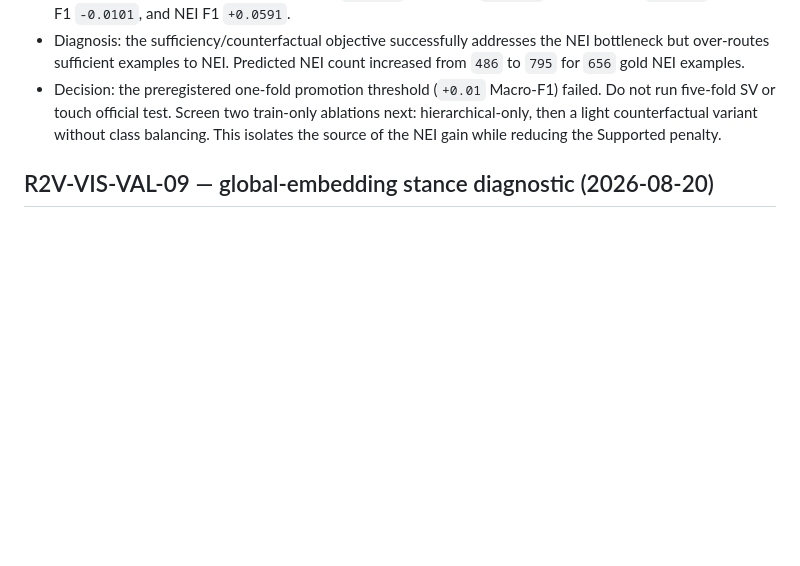
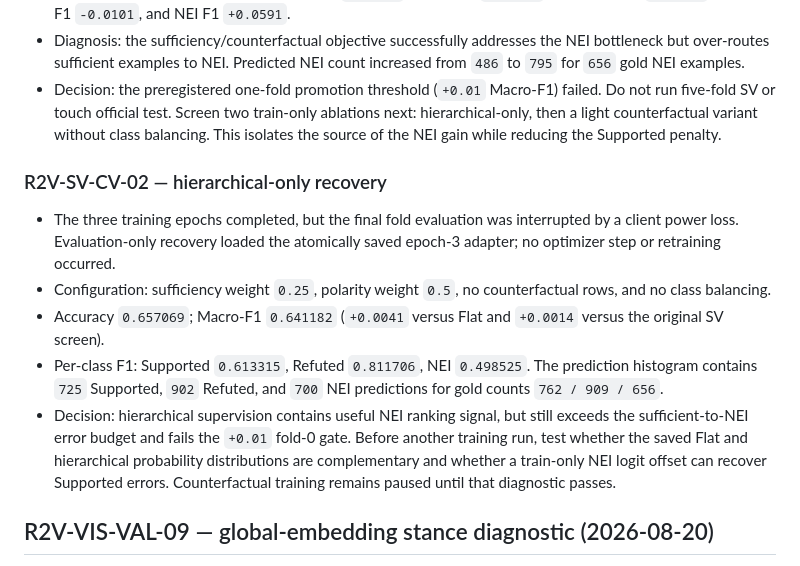
Before and after one commit to lee-vtruong/GraphCURE, a Markdown page: docs/SERVER_RESULTS.md, the part around the change. Rendered like a GitHub page; blank space fills up the shorter version.

Commit message:
Record hierarchical SV recovery

```diff
--- a/docs/SERVER_RESULTS.md
+++ b/docs/SERVER_RESULTS.md
@@ -26,6 +26,25 @@ PyTorch: `2.13.0+cu130`; CUDA runtime: `13.0`
   train-only ablations next: hierarchical-only, then a light counterfactual
   variant without class balancing. This isolates the source of the NEI gain
   while reducing the Supported penalty.
+
+### R2V-SV-CV-02 — hierarchical-only recovery
+
+- The three training epochs completed, but the final fold evaluation was
+  interrupted by a client power loss. Evaluation-only recovery loaded the
+  atomically saved epoch-3 adapter; no optimizer step or retraining occurred.
+- Configuration: sufficiency weight `0.25`, polarity weight `0.5`, no
+  counterfactual rows, and no class balancing.
+- Accuracy `0.657069`; Macro-F1 `0.641182` (`+0.0041` versus Flat and `+0.0014`
+  versus the original SV screen).
+- Per-class F1: Supported `0.613315`, Refuted `0.811706`, NEI `0.498525`.
+  The prediction histogram contains `725` Supported, `902` Refuted, and `700`
+  NEI predictions for gold counts `762 / 909 / 656`.
+- Decision: hierarchical supervision contains useful NEI ranking signal, but
+  still exceeds the sufficient-to-NEI error budget and fails the `+0.01`
+  fold-0 gate. Before another training run, test whether the saved Flat and
+  hierarchical probability distributions are complementary and whether a
+  train-only NEI logit offset can recover Supported errors. Counterfactual
+  training remains paused until that diagnostic passes.
 
 ## R2V-VIS-VAL-09 — global-embedding stance diagnostic (2026-08-20)
 
```
